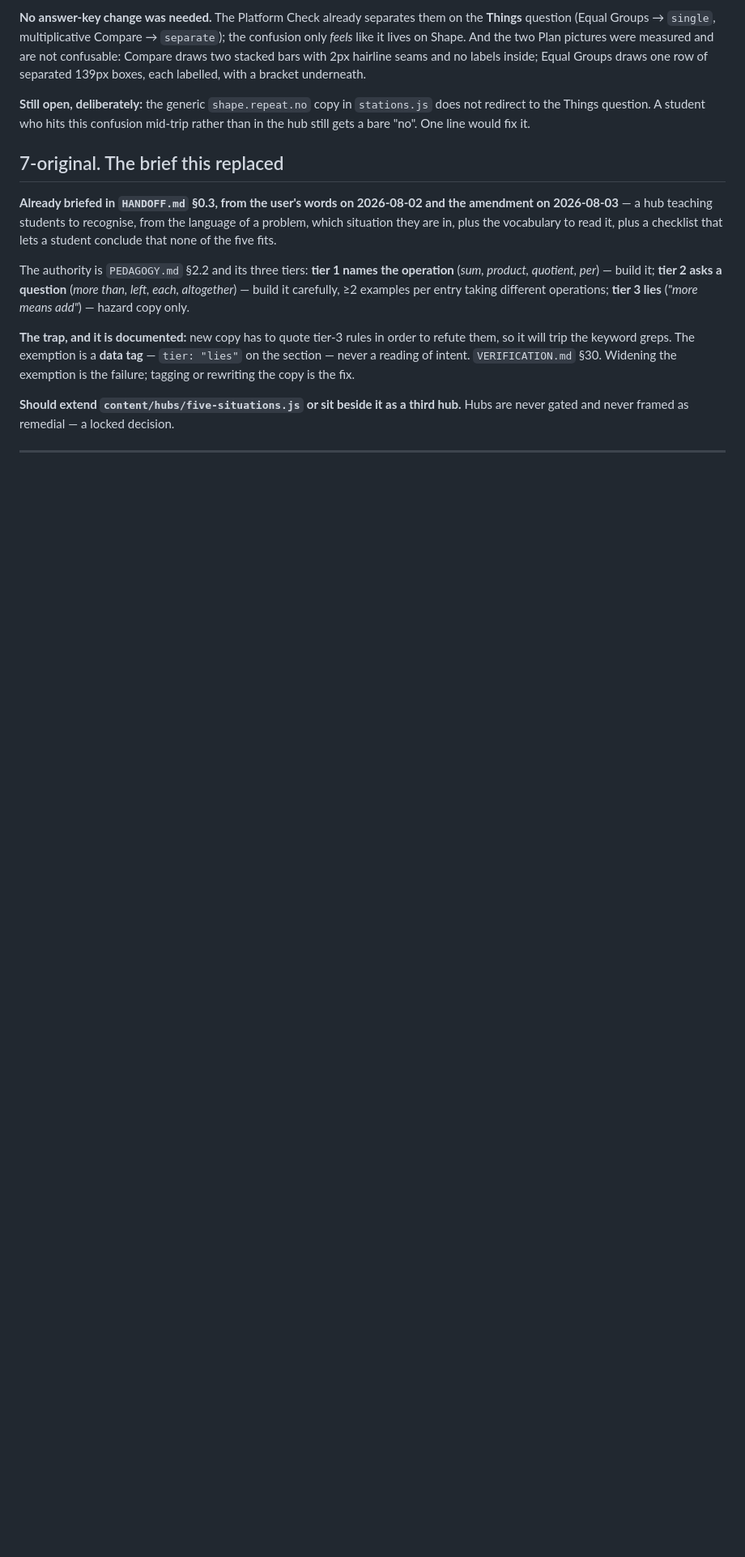
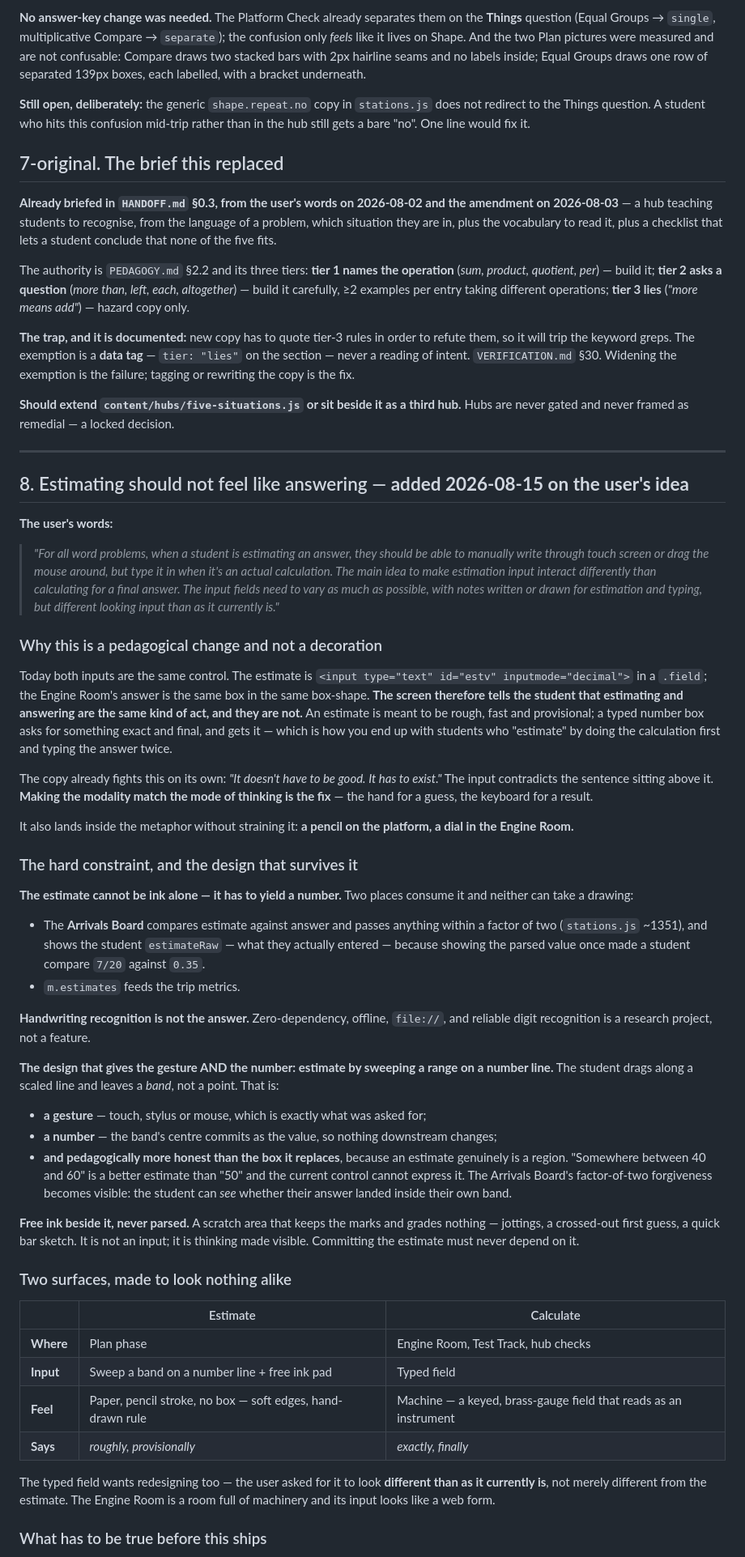
Before and after one commit to jontaylormed/MrFractionWordExpress, a Markdown page: docs/ROADMAP.md, the part around one of its changes. Shown at 81% size. GitHub-like rendering; blank space fills up the shorter version.

Commit message:
Roadmap item 8: estimating should not feel like answering
The user's idea. Today the estimate and the final answer are the same
control - `<input type="text" id="estv">` in a `.field`, and the same box
shape in the Engine Room - so the screen says the two acts are the same
kind of thing. They are not. The estimate copy already fights its own
input: "It doesn't have to be good. It has to exist." sits directly above
a box that asks for something exact.

Recorded with the design that survives the one hard constraint: the
estimate cannot be ink alone, because two things downstream consume it as
a NUMBER - the Arrivals Board's factor-of-two comparison, which also
shows the student their own raw entry, and the trip metrics. Handwriting
recognition is out (zero-dependency, offline, file://).

So: estimate by sweeping a BAND on a number line. It is a gesture, it
yields a number, and it is more honest than the box - an estimate really
is a region, and "between 40 and 60" is a better estimate than "50",
which the current control cannot express. Free ink beside it that is
never parsed and never graded. The typed field gets redesigned too; the
Engine Room is a room full of machinery with a web form in it.

Six conditions written down, one of them load-bearing: the estimate is a
GATE - the Engine Room does not unlock without one - so an input that
cannot be driven from a keyboard locks a student out of the whole
problem. WCAG 2.5.1 wants a single-pointer alternative to any path-based
gesture regardless; here it is not a compliance detail, it is access to
the site.

Placed after Challenge Mode, because it touches the Plan phase of all 30
problems and the island will add more estimate screens that should
inherit it rather than be retrofitted.

Co-Authored-By: Claude Opus 5 <noreply@anthropic.com>

```diff
--- a/docs/ROADMAP.md
+++ b/docs/ROADMAP.md
@@ -526,3 +526,47 @@ The authority is `PEDAGOGY.md` §2.2 and its three tiers: **tier 1 names the ope
 
 ---
 
+## 8. Estimating should not feel like answering — **added 2026-08-15 on the user's idea**
+
+**The user's words:**
+
+> *"For all word problems, when a student is estimating an answer, they should be able to manually write through touch screen or drag the mouse around, but type it in when it's an actual calculation. The main idea to make estimation input interact differently than calculating for a final answer. The input fields need to vary as much as possible, with notes written or drawn for estimation and typing, but different looking input than as it currently is."*
+
+### Why this is a pedagogical change and not a decoration
+
+Today both inputs are the same control. The estimate is `<input type="text" id="estv" inputmode="decimal">` in a `.field`; the Engine Room's answer is the same box in the same box-shape. **The screen therefore tells the student that estimating and answering are the same kind of act, and they are not.** An estimate is meant to be rough, fast and provisional; a typed number box asks for something exact and final, and gets it — which is how you end up with students who "estimate" by doing the calculation first and typing the answer twice.
+
+The copy already fights this on its own: *"It doesn't have to be good. It has to exist."* The input contradicts the sentence sitting above it. **Making the modality match the mode of thinking is the fix** — the hand for a guess, the keyboard for a result.
+
+It also lands inside the metaphor without straining it: **a pencil on the platform, a dial in the Engine Room.**
+
+### The hard constraint, and the design that survives it
+
+**The estimate cannot be ink alone — it has to yield a number.** Two places consume it and neither can take a drawing:
+
+- The **Arrivals Board** compares estimate against answer and passes anything within a factor of two (`stations.js` ~1351), and shows the student `estimateRaw` — what they actually entered — because showing the parsed value once made a student compare `7/20` against `0.35`.
+- `m.estimates` feeds the trip metrics.
+
+**Handwriting recognition is not the answer.** Zero-dependency, offline, `file://`, and reliable digit recognition is a research project, not a feature.
+
+**The design that gives the gesture AND the number: estimate by sweeping a range on a number line.** The student drags along a scaled line and leaves a *band*, not a point. That is:
+
+- **a gesture** — touch, stylus or mouse, which is exactly what was asked for;
+- **a number** — the band's centre commits as the value, so nothing downstream changes;
+- **and pedagogically more honest than the box it replaces**, because an estimate genuinely is a region. "Somewhere between 40 and 60" is a better estimate than "50" and the current control cannot express it. The Arrivals Board's factor-of-two forgiveness becomes visible: the student can *see* whether their answer landed inside their own band.
+
+**Free ink beside it, never parsed.** A scratch area that keeps the marks and grades nothing — jottings, a crossed-out first guess, a quick bar sketch. It is not an input; it is thinking made visible. Committing the estimate must never depend on it.
+
+### Two surfaces, made to look nothing alike
+
+| | Estimate | Calculate |
+|---|---|---|
+| **Where** | Plan phase | Engine Room, Test Track, hub checks |
+| **Input** | Sweep a band on a number line + free ink pad | Typed field |
+| **Feel** | Paper, pencil stroke, no box — soft edges, hand-drawn rule | Machine — a keyed, brass-gauge field that reads as an instrument |
+| **Says** | *roughly, provisionally* | *exactly, finally* |
+
+The typed field wants redesigning too — the user asked for it to look **different than as it currently is**, not merely different from the estimate. The Engine Room is a room full of machinery and its input looks like a web form.
+
+### What has to be true before this ships
+
```
Also changed, not shown: other parts of docs/ROADMAP.md (+15 -2 lines).
